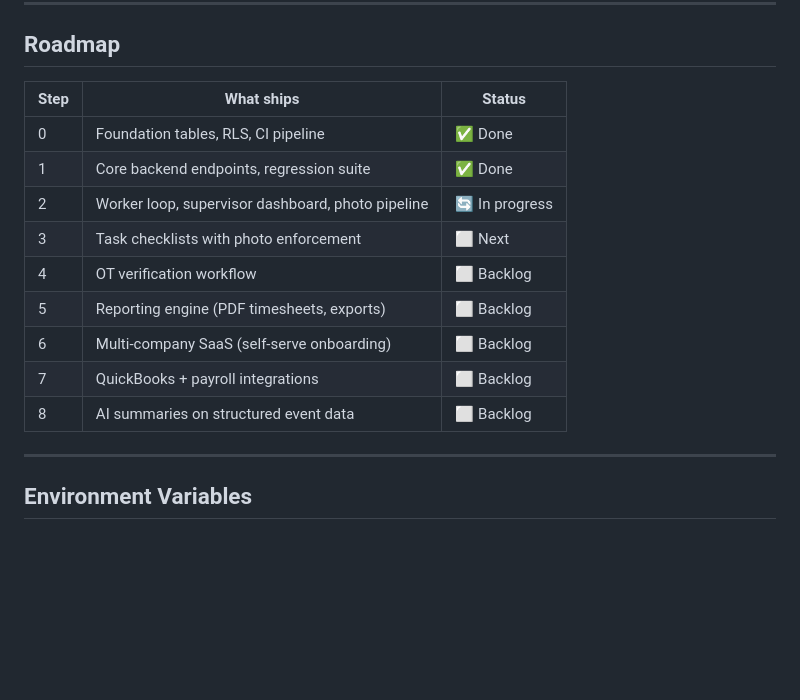
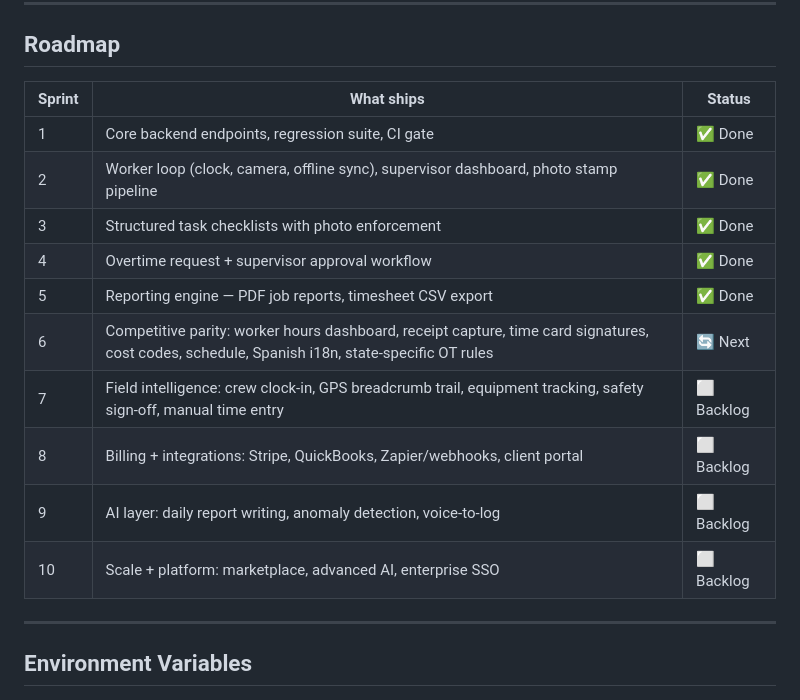
Before and after one commit to seancheick/FieldOpsAi, a Markdown page: README.md, the part around the change. Rendered like a GitHub page; blank space fills up the shorter version.

Commit message:
docs: fix roadmap — sprints 1-5 are done, sprint 6 is next

```diff
--- a/README.md
+++ b/README.md
@@ -267,17 +267,18 @@ Supabase Storage           Next.js Dashboard
 
 ## Roadmap
 
-| Step | What ships | Status |
-|------|-----------|--------|
-| 0 | Foundation tables, RLS, CI pipeline | ✅ Done |
-| 1 | Core backend endpoints, regression suite | ✅ Done |
-| 2 | Worker loop, supervisor dashboard, photo pipeline | 🔄 In progress |
-| 3 | Task checklists with photo enforcement | ⬜ Next |
-| 4 | OT verification workflow | ⬜ Backlog |
-| 5 | Reporting engine (PDF timesheets, exports) | ⬜ Backlog |
-| 6 | Multi-company SaaS (self-serve onboarding) | ⬜ Backlog |
-| 7 | QuickBooks + payroll integrations | ⬜ Backlog |
-| 8 | AI summaries on structured event data | ⬜ Backlog |
+| Sprint | What ships | Status |
+|--------|-----------|--------|
+| 1 | Core backend endpoints, regression suite, CI gate | ✅ Done |
+| 2 | Worker loop (clock, camera, offline sync), supervisor dashboard, photo stamp pipeline | ✅ Done |
+| 3 | Structured task checklists with photo enforcement | ✅ Done |
+| 4 | Overtime request + supervisor approval workflow | ✅ Done |
+| 5 | Reporting engine — PDF job reports, timesheet CSV export | ✅ Done |
+| 6 | Competitive parity: worker hours dashboard, receipt capture, time card signatures, cost codes, schedule, Spanish i18n, state-specific OT rules | 🔄 Next |
+| 7 | Field intelligence: crew clock-in, GPS breadcrumb trail, equipment tracking, safety sign-off, manual time entry | ⬜ Backlog |
+| 8 | Billing + integrations: Stripe, QuickBooks, Zapier/webhooks, client portal | ⬜ Backlog |
+| 9 | AI layer: daily report writing, anomaly detection, voice-to-log | ⬜ Backlog |
+| 10 | Scale + platform: marketplace, advanced AI, enterprise SSO | ⬜ Backlog |
 
 ---
 
```
